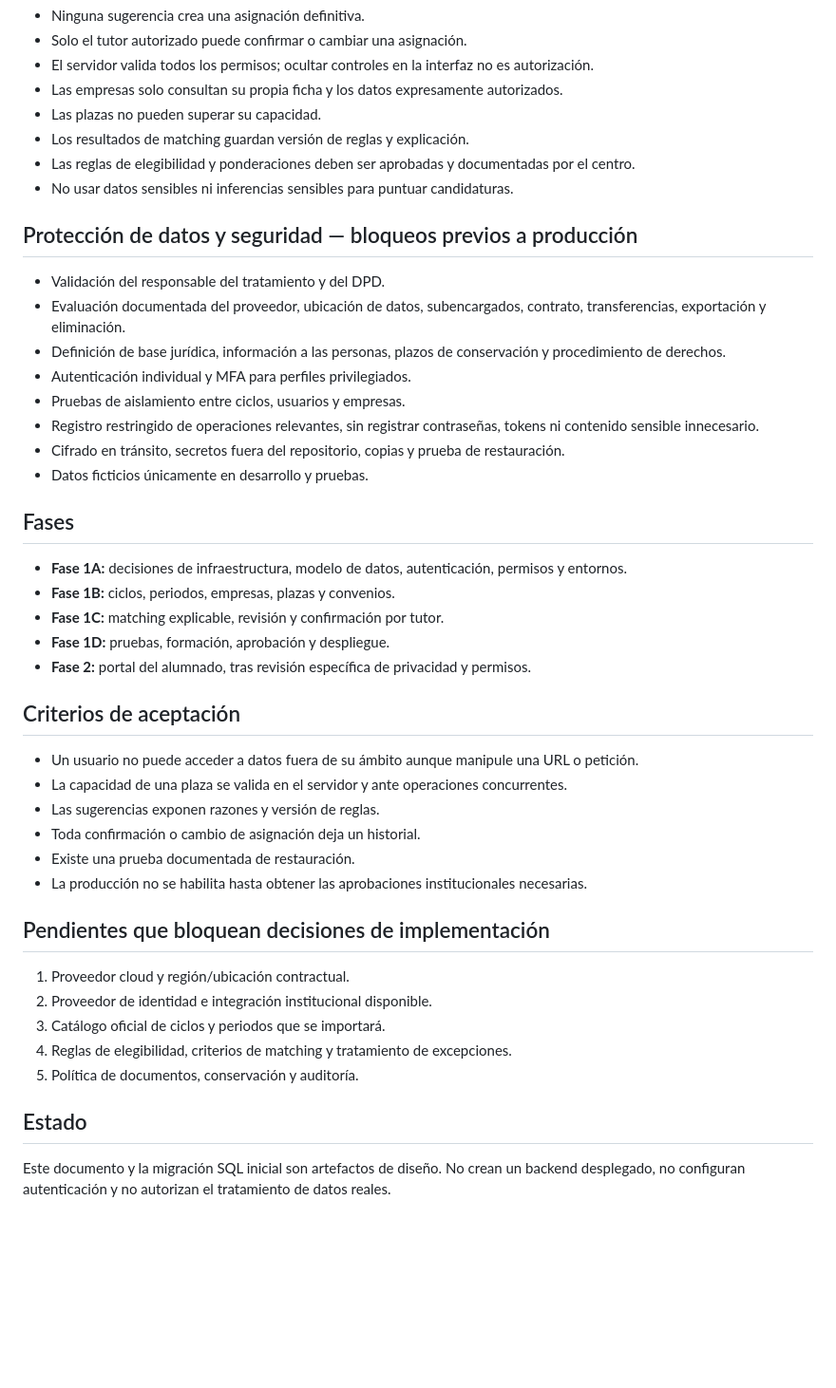
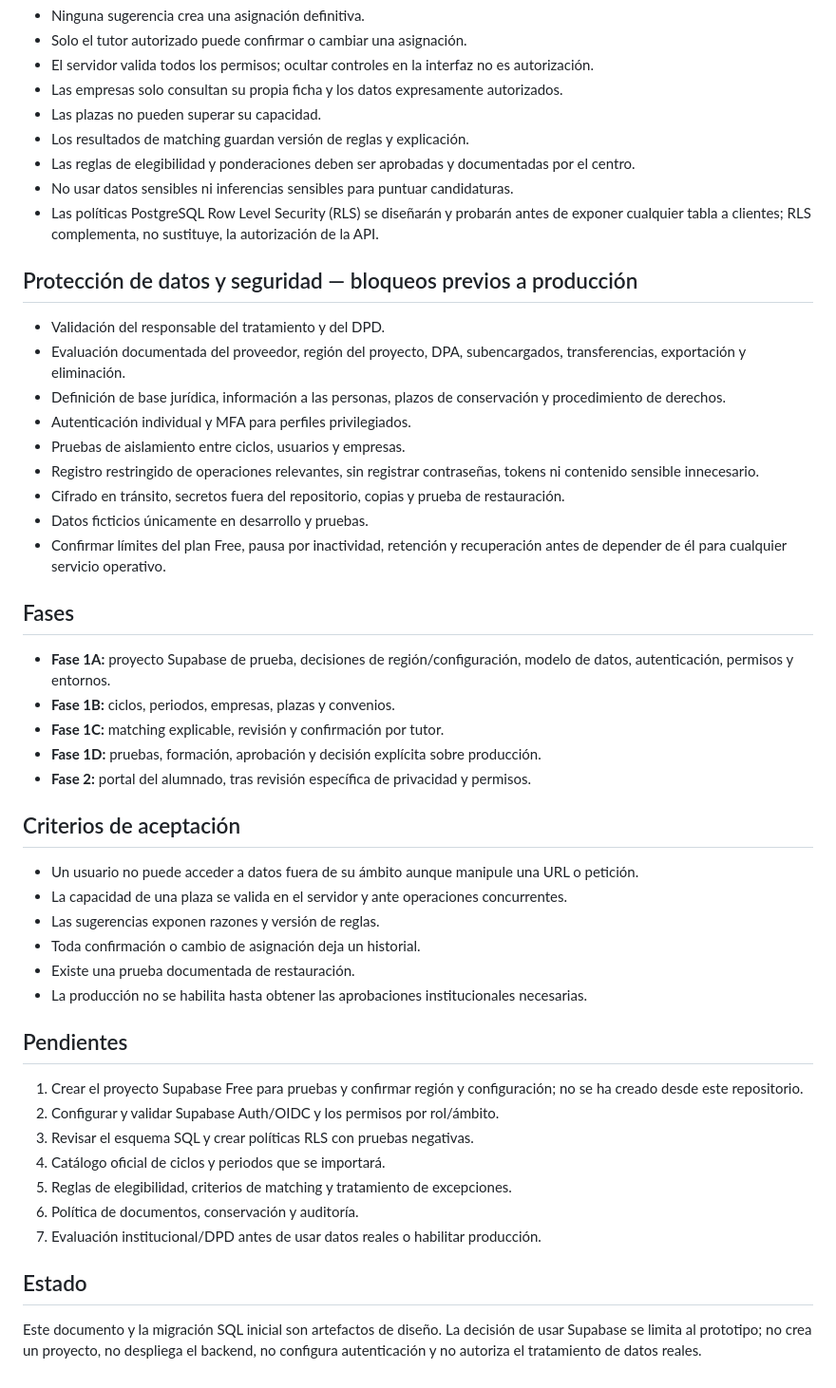
Before and after one commit to iesandresbenitez/fp-conecta, a Markdown page: docs/PLAN-V2.md, the part around one of its changes. Shown at 95% size. Drawn GitHub-style; blank space fills up the shorter version.

Commit message:
docs: select Supabase Free for prototype

```diff
--- a/docs/PLAN-V2.md
+++ b/docs/PLAN-V2.md
@@ -36,22 +38,24 @@ La interfaz estática actual puede servir de referencia visual, pero el almacena
 - Los resultados de matching guardan versión de reglas y explicación.
 - Las reglas de elegibilidad y ponderaciones deben ser aprobadas y documentadas por el centro.
 - No usar datos sensibles ni inferencias sensibles para puntuar candidaturas.
+- Las políticas PostgreSQL Row Level Security (RLS) se diseñarán y probarán antes de exponer cualquier tabla a clientes; RLS complementa, no sustituye, la autorización de la API.
 
 ## Protección de datos y seguridad — bloqueos previos a producción
 - Validación del responsable del tratamiento y del DPD.
-- Evaluación documentada del proveedor, ubicación de datos, subencargados, contrato, transferencias, exportación y eliminación.
+- Evaluación documentada del proveedor, región del proyecto, DPA, subencargados, transferencias, exportación y eliminación.
 - Definición de base jurídica, información a las personas, plazos de conservación y procedimiento de derechos.
 - Autenticación individual y MFA para perfiles privilegiados.
 - Pruebas de aislamiento entre ciclos, usuarios y empresas.
 - Registro restringido de operaciones relevantes, sin registrar contraseñas, tokens ni contenido sensible innecesario.
 - Cifrado en tránsito, secretos fuera del repositorio, copias y prueba de restauración.
 - Datos ficticios únicamente en desarrollo y pruebas.
+- Confirmar límites del plan Free, pausa por inactividad, retención y recuperación antes de depender de él para cualquier servicio operativo.
 
 ## Fases
-- **Fase 1A:** decisiones de infraestructura, modelo de datos, autenticación, permisos y entornos.
+- **Fase 1A:** proyecto Supabase de prueba, decisiones de región/configuración, modelo de datos, autenticación, permisos y entornos.
 - **Fase 1B:** ciclos, periodos, empresas, plazas y convenios.
 - **Fase 1C:** matching explicable, revisión y confirmación por tutor.
-- **Fase 1D:** pruebas, formación, aprobación y despliegue.
+- **Fase 1D:** pruebas, formación, aprobación y decisión explícita sobre producción.
 - **Fase 2:** portal del alumnado, tras revisión específica de privacidad y permisos.
 
 ## Criterios de aceptación
@@ -62,12 +66,14 @@ La interfaz estática actual puede servir de referencia visual, pero el almacena
 - Existe una prueba documentada de restauración.
 - La producción no se habilita hasta obtener las aprobaciones institucionales necesarias.
 
-## Pendientes que bloquean decisiones de implementación
-1. Proveedor cloud y región/ubicación contractual.
-2. Proveedor de identidad e integración institucional disponible.
-3. Catálogo oficial de ciclos y periodos que se importará.
-4. Reglas de elegibilidad, criterios de matching y tratamiento de excepciones.
-5. Política de documentos, conservación y auditoría.
+## Pendientes
+1. Crear el proyecto Supabase Free para pruebas y confirmar región y configuración; no se ha creado desde este repositorio.
+2. Configurar y validar Supabase Auth/OIDC y los permisos por rol/ámbito.
+3. Revisar el esquema SQL y crear políticas RLS con pruebas negativas.
+4. Catálogo oficial de ciclos y periodos que se importará.
+5. Reglas de elegibilidad, criterios de matching y tratamiento de excepciones.
+6. Política de documentos, conservación y auditoría.
+7. Evaluación institucional/DPD antes de usar datos reales o habilitar producción.
 
 ## Estado
-Este documento y la migración SQL inicial son artefactos de diseño. No crean un backend desplegado, no configuran autenticación y no autorizan el tratamiento de datos reales.
+Este documento y la migración SQL inicial son artefactos de diseño. La decisión de usar Supabase se limita al prototipo; no crea un proyecto, no despliega el backend, no configura autenticación y no autoriza el tratamiento de datos reales.
```
Also changed, not shown: other parts of docs/PLAN-V2.md (+8 -6 lines).
